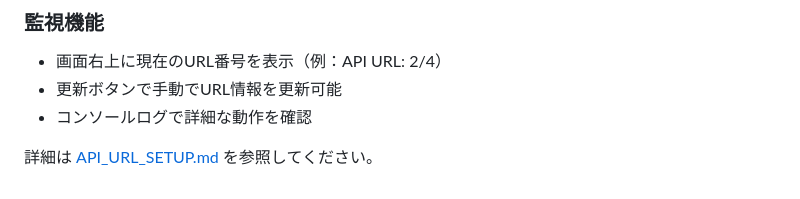
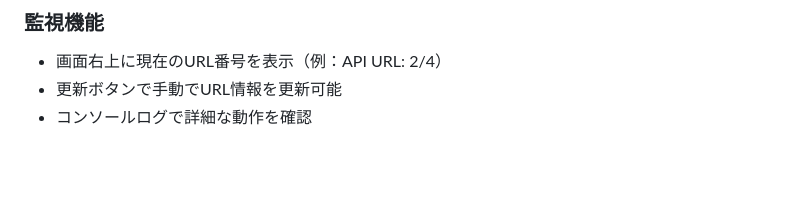
Before and after one commit to J105588/tickets-beta, a Markdown page: README.md, the part around the change. GitHub-like rendering; blank space fills up the shorter version.

```diff
--- a/README.md
+++ b/README.md
@@ -1381,5 +1381,3 @@ SeatApp.getAllUrls()
 - 画面右上に現在のURL番号を表示（例：API URL: 2/4）
 - 更新ボタンで手動でURL情報を更新可能
 - コンソールログで詳細な動作を確認
-
-詳細は [API_URL_SETUP.md](API_URL_SETUP.md) を参照してください。
```
